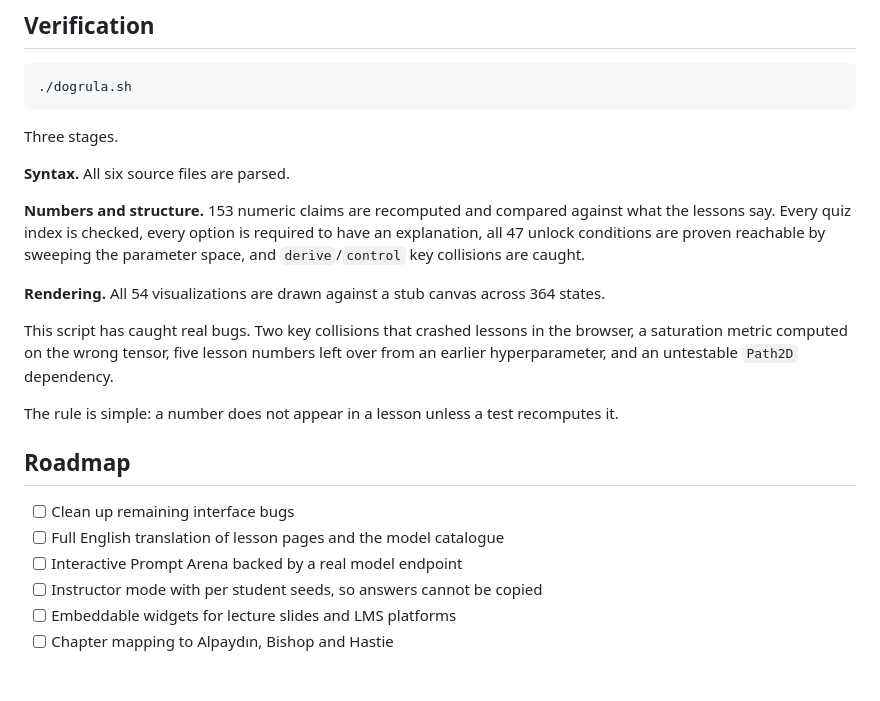
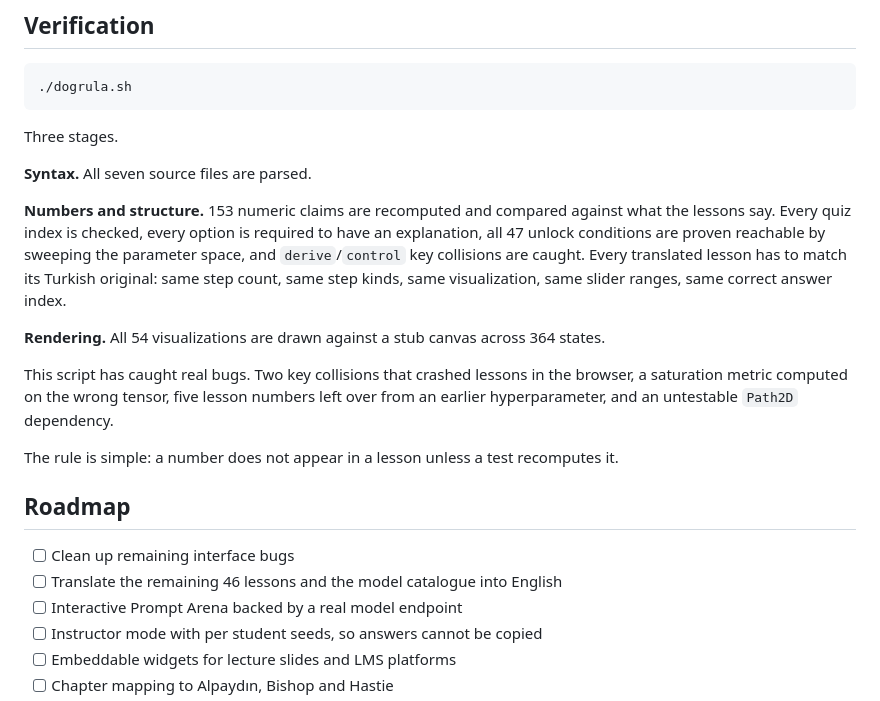
Before and after one commit to cgrtml/ml-academy, a Markdown page: README.md, the part around one of its changes. Rendered like a GitHub page; blank space fills up the shorter version.

```diff
--- a/README.md
+++ b/README.md
@@ -134,9 +135,9 @@ Every algorithm in `viz.js` was written from scratch: CART with Gini gain, rando
 
 Three stages.
 
-**Syntax.** All six source files are parsed.
+**Syntax.** All seven source files are parsed.
 
-**Numbers and structure.** 153 numeric claims are recomputed and compared against what the lessons say. Every quiz index is checked, every option is required to have an explanation, all 47 unlock conditions are proven reachable by sweeping the parameter space, and `derive`/`control` key collisions are caught.
+**Numbers and structure.** 153 numeric claims are recomputed and compared against what the lessons say. Every quiz index is checked, every option is required to have an explanation, all 47 unlock conditions are proven reachable by sweeping the parameter space, and `derive`/`control` key collisions are caught. Every translated lesson has to match its Turkish original: same step count, same step kinds, same visualization, same slider ranges, same correct answer index.
 
 **Rendering.** All 54 visualizations are drawn against a stub canvas across 364 states.
 
@@ -147,7 +148,7 @@ The rule is simple: a number does not appear in a lesson unless a test recompute
 ## Roadmap
 
 - [ ] Clean up remaining interface bugs
-- [ ] Full English translation of lesson pages and the model catalogue
+- [ ] Translate the remaining 46 lessons and the model catalogue into English
 - [ ] Interactive Prompt Arena backed by a real model endpoint
 - [ ] Instructor mode with per student seeds, so answers cannot be copied
 - [ ] Embeddable widgets for lecture slides and LMS platforms
```
Also changed, not shown: other parts of README.md (+7 -6 lines), README.tr.md (+9 -6 lines), docs/img/anasayfa.png, docs/img/home-en.png, docs/img/lesson-en.png, 6 other files.
